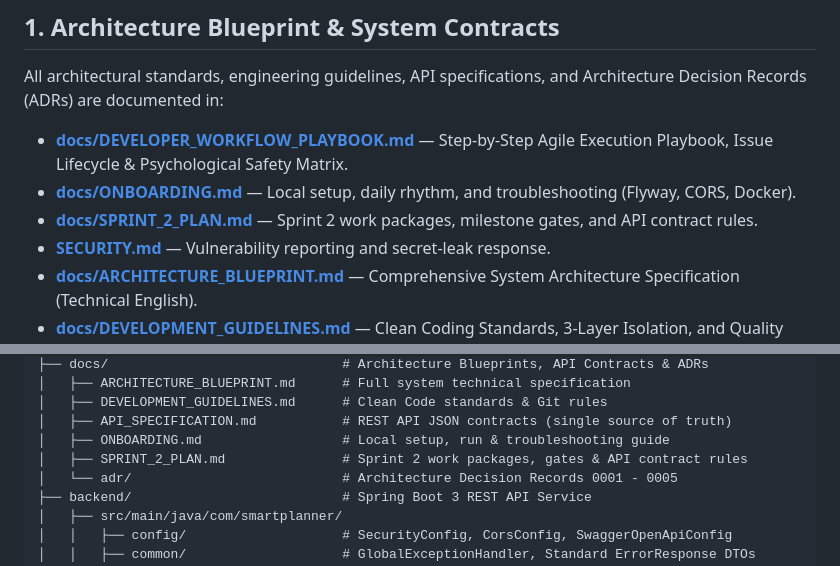
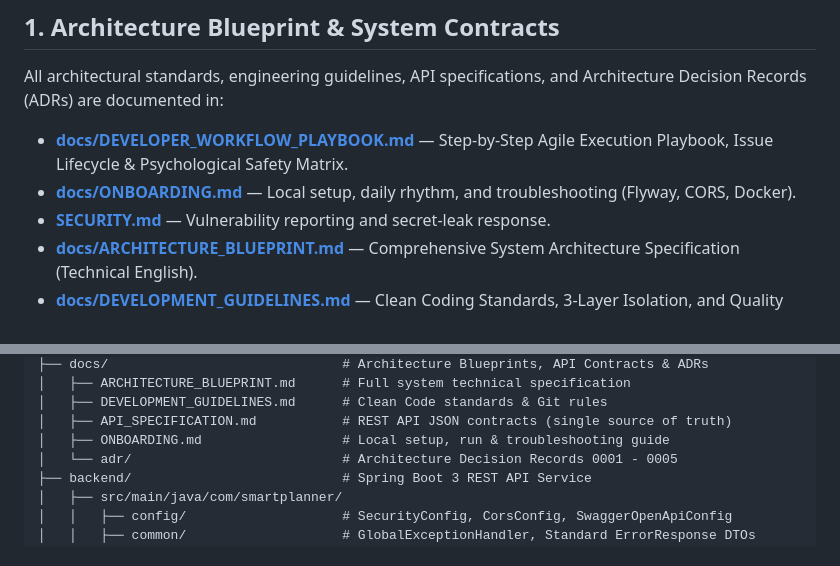
Before and after one commit to Varian08/smart-local-planner, a Markdown page: README.md, 2 parts joined by grey strips. GitHub-like rendering.

Commit message:
docs: align readme and onboarding to point sprint tracking directly to github projects

```diff
--- a/README.md
+++ b/README.md
@@ -19,7 +19,6 @@ All architectural standards, engineering guidelines, API specifications, and Arc
 
 * **[docs/DEVELOPER_WORKFLOW_PLAYBOOK.md](docs/DEVELOPER_WORKFLOW_PLAYBOOK.md)** — Step-by-Step Agile Execution Playbook, Issue Lifecycle & Psychological Safety Matrix.
 * **[docs/ONBOARDING.md](docs/ONBOARDING.md)** — Local setup, daily rhythm, and troubleshooting (Flyway, CORS, Docker).
-* **[docs/SPRINT_2_PLAN.md](docs/SPRINT_2_PLAN.md)** — Sprint 2 work packages, milestone gates, and API contract rules.
 * **[SECURITY.md](SECURITY.md)** — Vulnerability reporting and secret-leak response.
 * **[docs/ARCHITECTURE_BLUEPRINT.md](docs/ARCHITECTURE_BLUEPRINT.md)** — Comprehensive System Architecture Specification (Technical English).
 * **[docs/DEVELOPMENT_GUIDELINES.md](docs/DEVELOPMENT_GUIDELINES.md)** — Clean Coding Standards, 3-Layer Isolation, and Quality Gate Checklist.
@@ -133,7 +132,6 @@ smart-local-planner/
 │   ├── DEVELOPMENT_GUIDELINES.md      # Clean Code standards & Git rules
 │   ├── API_SPECIFICATION.md           # REST API JSON contracts (single source of truth)
 │   ├── ONBOARDING.md                  # Local setup, run & troubleshooting guide
-│   ├── SPRINT_2_PLAN.md               # Sprint 2 work packages, gates & API contract rules
 │   └── adr/                           # Architecture Decision Records 0001 - 0005
 ├── backend/                           # Spring Boot 3 REST API Service
 │   ├── src/main/java/com/smartplanner/
```
Also changed, not shown: docs/ONBOARDING.md (+1 -1 lines).
